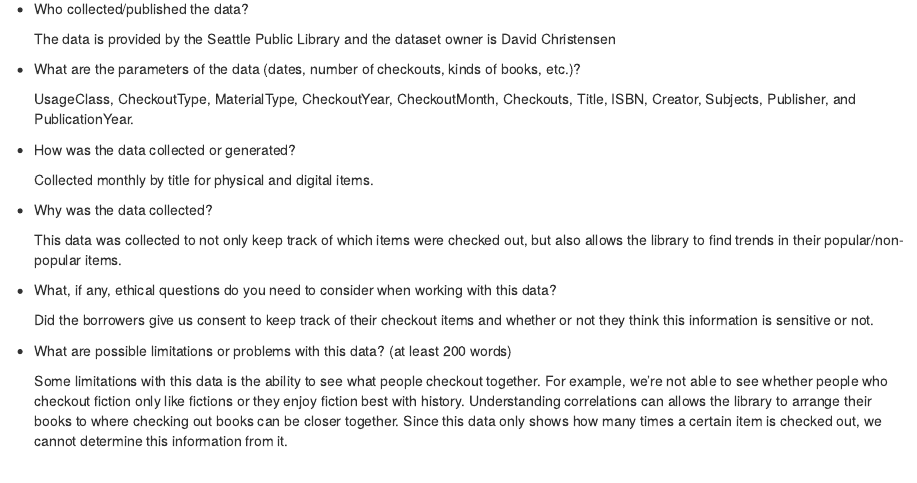
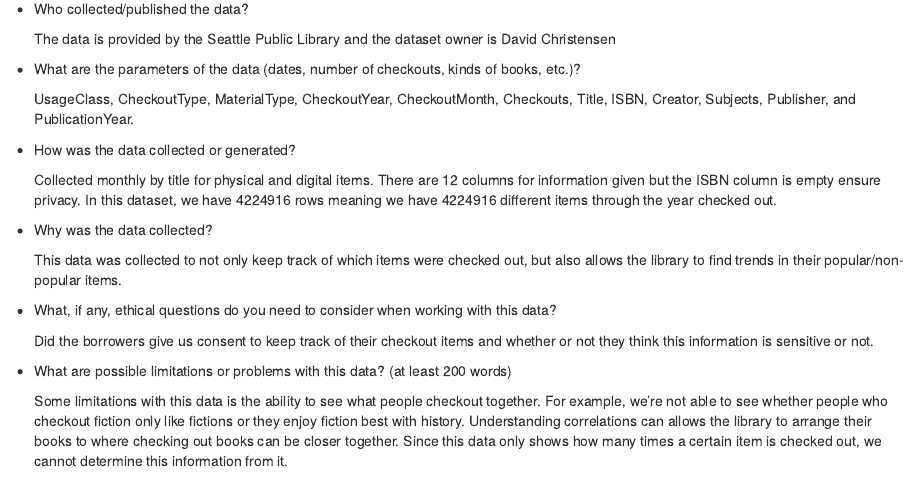
Before and after one commit to info-201b-sp23/a3-spl-checkouts-nicolng, an R Markdown document (index.Rmd): the page in a window 1100 px wide, from 470 px down. The pictures show the output file index.html that the author committed with the source, opened offline.

Commit message:
added a few more information!

```diff
--- a/index.Rmd
+++ b/index.Rmd
@@ -36,7 +36,10 @@
 
 - How was the data collected or generated?
 
-    Collected monthly by title for physical and digital items.
+    Collected monthly by title for physical and digital items. There are 12 columns for
+    information given but the ISBN column is empty ensure privacy. In this dataset,
+    we have 4224916 rows meaning we have 4224916 different items through the year
+    checked out.
 
 - Why was the data collected?
 
```
Also changed, not shown: index.html.
